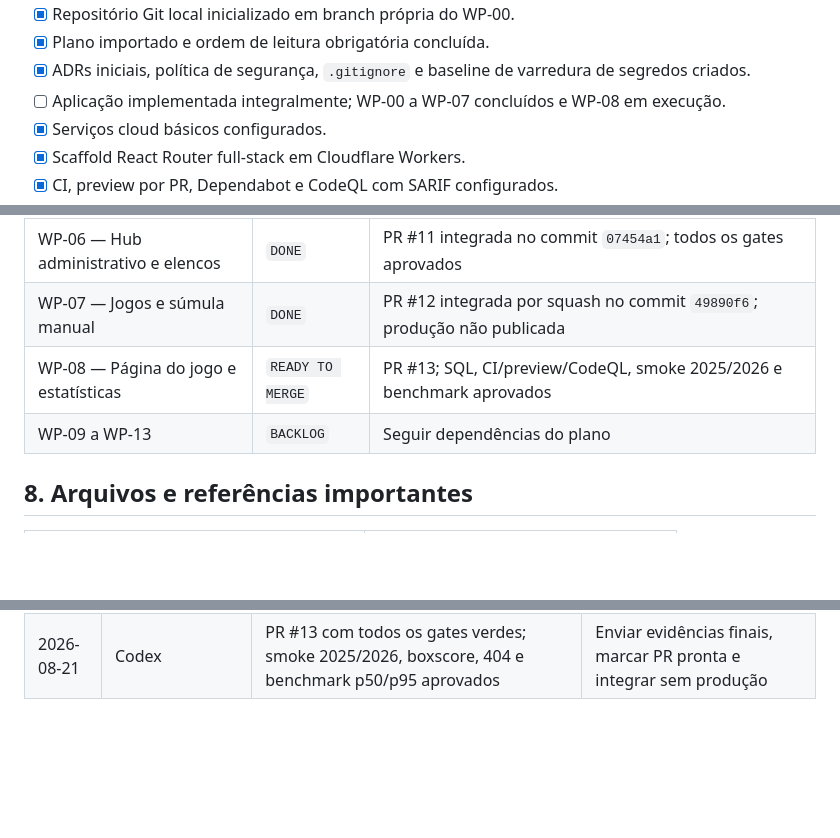
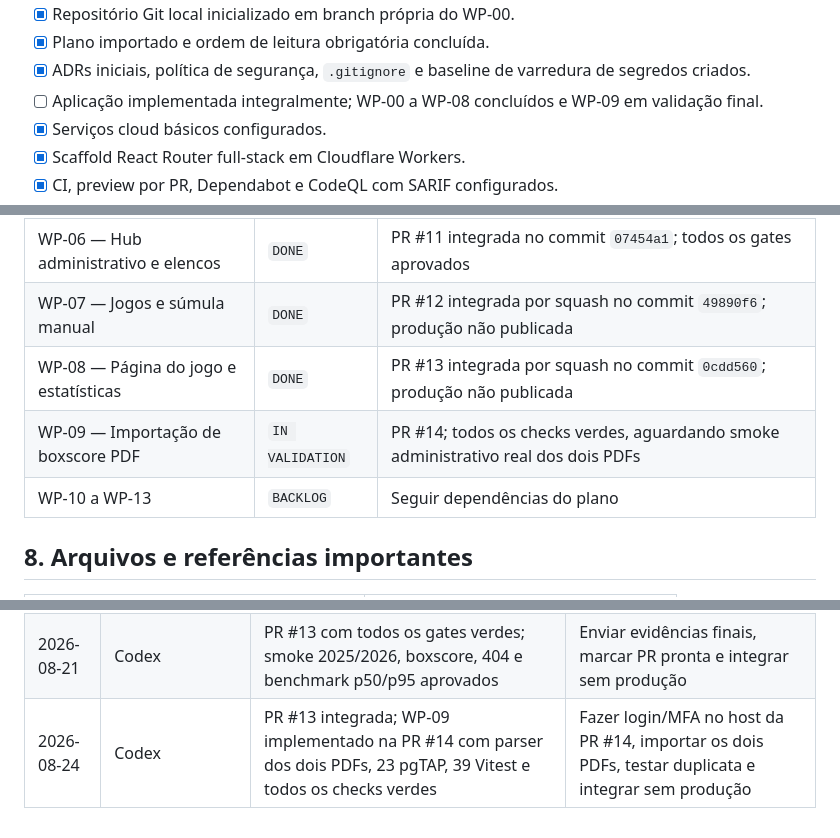
Before and after one commit to renato-lucindo/base-do-basquete, a Markdown page: HANDOFF.md, 3 parts joined by grey strips. GitHub-like rendering; blank space fills up the shorter version.

```diff
--- a/HANDOFF.md
+++ b/HANDOFF.md
@@ -49,7 +49,7 @@ Construir do zero e publicar a **Base do Basquete**, aplicação web de dados e
 - [x] Repositório Git local inicializado em branch própria do WP-00.
 - [x] Plano importado e ordem de leitura obrigatória concluída.
 - [x] ADRs iniciais, política de segurança, `.gitignore` e baseline de varredura de segredos criados.
-- [ ] Aplicação implementada integralmente; WP-00 a WP-07 concluídos e WP-08 em execução.
+- [ ] Aplicação implementada integralmente; WP-00 a WP-08 concluídos e WP-09 em validação final.
 - [x] Serviços cloud básicos configurados.
 - [x] Scaffold React Router full-stack em Cloudflare Workers.
 - [x] CI, preview por PR, Dependabot e CodeQL com SARIF configurados.
@@ -97,8 +97,9 @@ WP-08 integrado sem deploy de produção e branch WP-09 criada a partir de `main
 | WP-05 — Contexto e navegação pública | `DONE` | PR #10 integrada; E2E no preview e navegador real aprovados |
 | WP-06 — Hub administrativo e elencos | `DONE` | PR #11 integrada no commit `07454a1`; todos os gates aprovados |
 | WP-07 — Jogos e súmula manual | `DONE` | PR #12 integrada por squash no commit `49890f6`; produção não publicada |
-| WP-08 — Página do jogo e estatísticas | `READY TO MERGE` | PR #13; SQL, CI/preview/CodeQL, smoke 2025/2026 e benchmark aprovados |
-| WP-09 a WP-13 | `BACKLOG` | Seguir dependências do plano |
+| WP-08 — Página do jogo e estatísticas | `DONE` | PR #13 integrada por squash no commit `0cdd560`; produção não publicada |
+| WP-09 — Importação de boxscore PDF | `IN VALIDATION` | PR #14; todos os checks verdes, aguardando smoke administrativo real dos dois PDFs |
+| WP-10 a WP-13 | `BACKLOG` | Seguir dependências do plano |
 
 ## 8. Arquivos e referências importantes
 
@@ -255,3 +261,4 @@ Não deixe informação essencial apenas na conversa. Faça commit e push do han
 | 2026-08-21 | Codex | PR #12 com CI/preview e smoke `aal2` aprovados; jogo manual, placar, atomicidade, auditoria e redirecionamento público validados | Enviar evidências finais, marcar PR pronta e integrar sem produção |
 | 2026-08-21 | Codex | PR #12 integrada; WP-08 com views contextuais, fixtures de duas edições, páginas públicas, 14 pgTAP e gate local aprovados | Commitar, abrir PR, validar preview e medir p50/p95 HTTP |
 | 2026-08-21 | Codex | PR #13 com todos os gates verdes; smoke 2025/2026, boxscore, 404 e benchmark p50/p95 aprovados | Enviar evidências finais, marcar PR pronta e integrar sem produção |
+| 2026-08-24 | Codex | PR #13 integrada; WP-09 implementado na PR #14 com parser dos dois PDFs, 23 pgTAP, 39 Vitest e todos os checks verdes | Fazer login/MFA no host da PR #14, importar os dois PDFs, testar duplicata e integrar sem produção |
```
Also changed, not shown: other parts of HANDOFF.md (+17 -12 lines), docs/execution/WP-09.md (added, +45 -0 lines).
